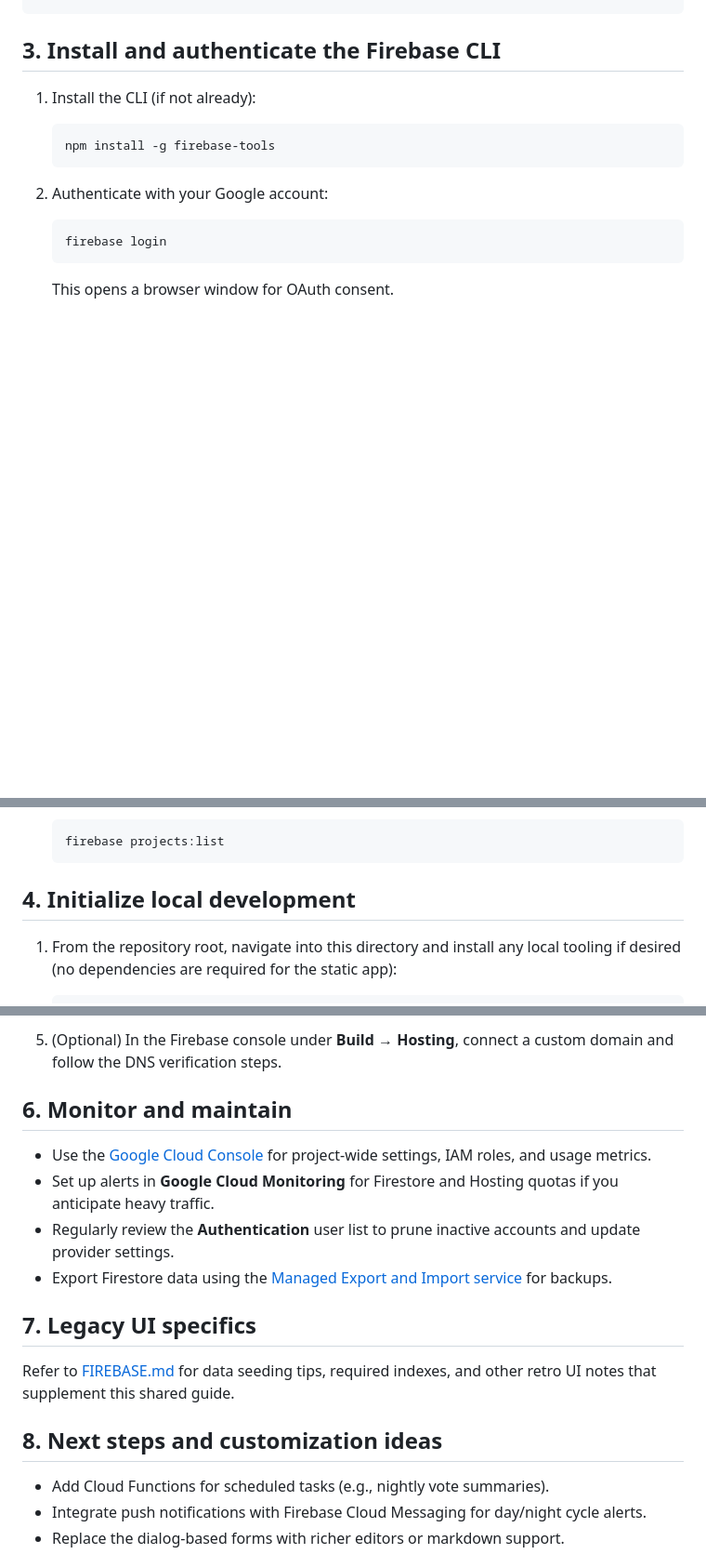
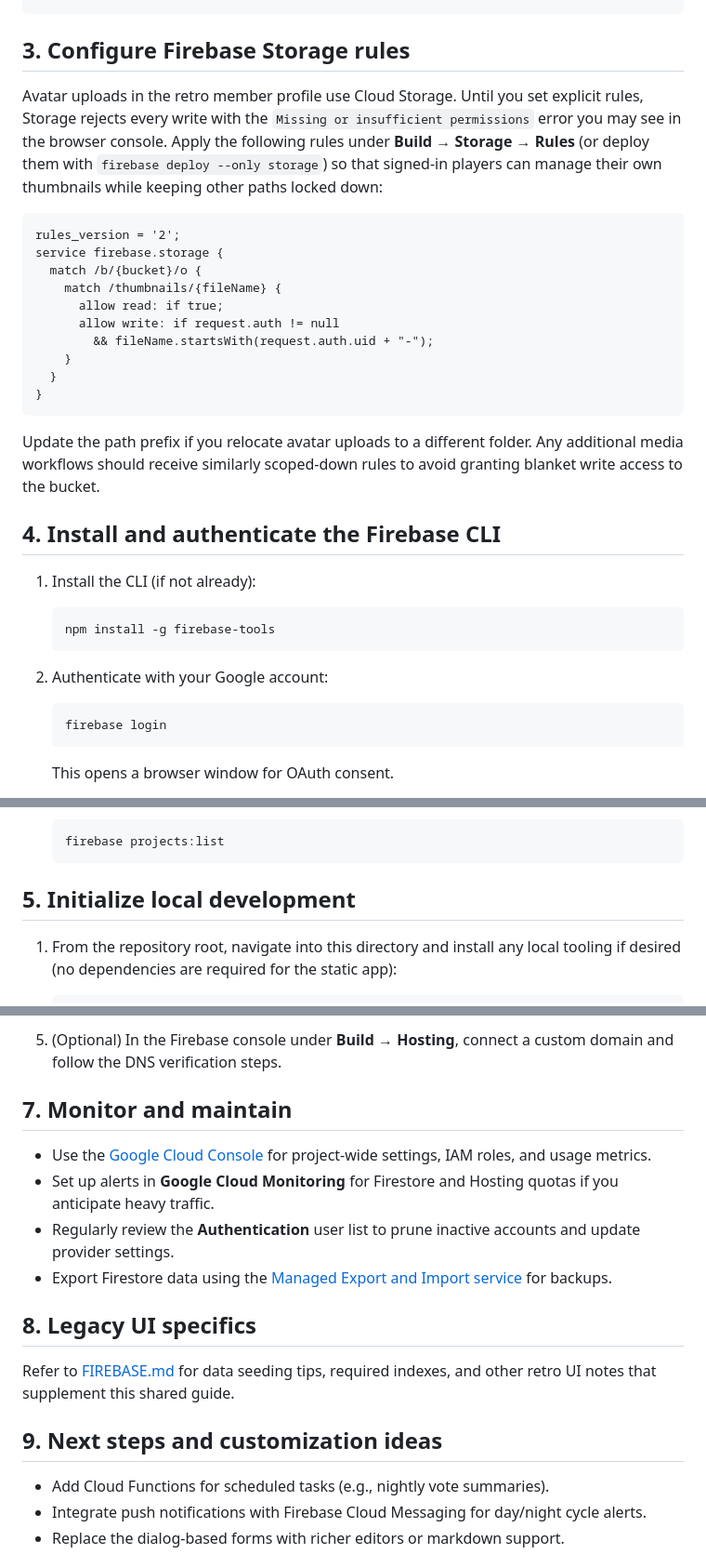
Before and after one commit to weatheredclown/phalla, a Markdown page: madia.new/README.md, 3 parts joined by grey strips. Shown at 93% size. Rendered like a GitHub page; blank space fills up the shorter version.

Commit message:
docs: note storage rules for avatar uploads

````diff
--- a/madia.new/README.md
+++ b/madia.new/README.md
@@ -128,7 +128,34 @@ service cloud.firestore {
 }
 ```
 
-## 3. Install and authenticate the Firebase CLI
+## 3. Configure Firebase Storage rules
+
+Avatar uploads in the retro member profile use Cloud Storage. Until you
+set explicit rules, Storage rejects every write with the
+`Missing or insufficient permissions` error you may see in the browser
+console. Apply the following rules under **Build → Storage → Rules** (or
+deploy them with `firebase deploy --only storage`) so that signed-in
+players can manage their own thumbnails while keeping other paths
+locked down:
+
+```storage
+rules_version = '2';
+service firebase.storage {
+  match /b/{bucket}/o {
+    match /thumbnails/{fileName} {
+      allow read: if true;
+      allow write: if request.auth != null
+        && fileName.startsWith(request.auth.uid + "-");
+    }
+  }
+}
+```
+
+Update the path prefix if you relocate avatar uploads to a different
+folder. Any additional media workflows should receive similarly
+scoped-down rules to avoid granting blanket write access to the bucket.
+
+## 4. Install and authenticate the Firebase CLI
 
 1. Install the CLI (if not already):
 
@@ -150,7 +177,7 @@ service cloud.firestore {
    firebase projects:list
    ```
 
-## 4. Initialize local development
+## 5. Initialize local development
 
 1. From the repository root, navigate into this directory and install any local tooling if desired (no dependencies are required for the static app):
 
@@ -210,18 +237,18 @@ cannot edit assignments.
 
 5. (Optional) In the Firebase console under **Build → Hosting**, connect a custom domain and follow the DNS verification steps.
 
-## 6. Monitor and maintain
+## 7. Monitor and maintain
 
 - Use the [Google Cloud Console](https://console.cloud.google.com/) for project-wide settings, IAM roles, and usage metrics.
 - Set up alerts in **Google Cloud Monitoring** for Firestore and Hosting quotas if you anticipate heavy traffic.
 - Regularly review the **Authentication** user list to prune inactive accounts and update provider settings.
 - Export Firestore data using the [Managed Export and Import service](https://firebase.google.com/docs/firestore/manage-data/export-import) for backups.
 
-## 7. Legacy UI specifics
+## 8. Legacy UI specifics
 
 Refer to [FIREBASE.md](./FIREBASE.md) for data seeding tips, required indexes, and other retro UI notes that supplement this shared guide.
 
-## 8. Next steps and customization ideas
+## 9. Next steps and customization ideas
 
 - Add Cloud Functions for scheduled tasks (e.g., nightly vote summaries).
 - Integrate push notifications with Firebase Cloud Messaging for day/night cycle alerts.
````
Also changed, not shown: other parts of madia.new/README.md (+1 -1 lines).
